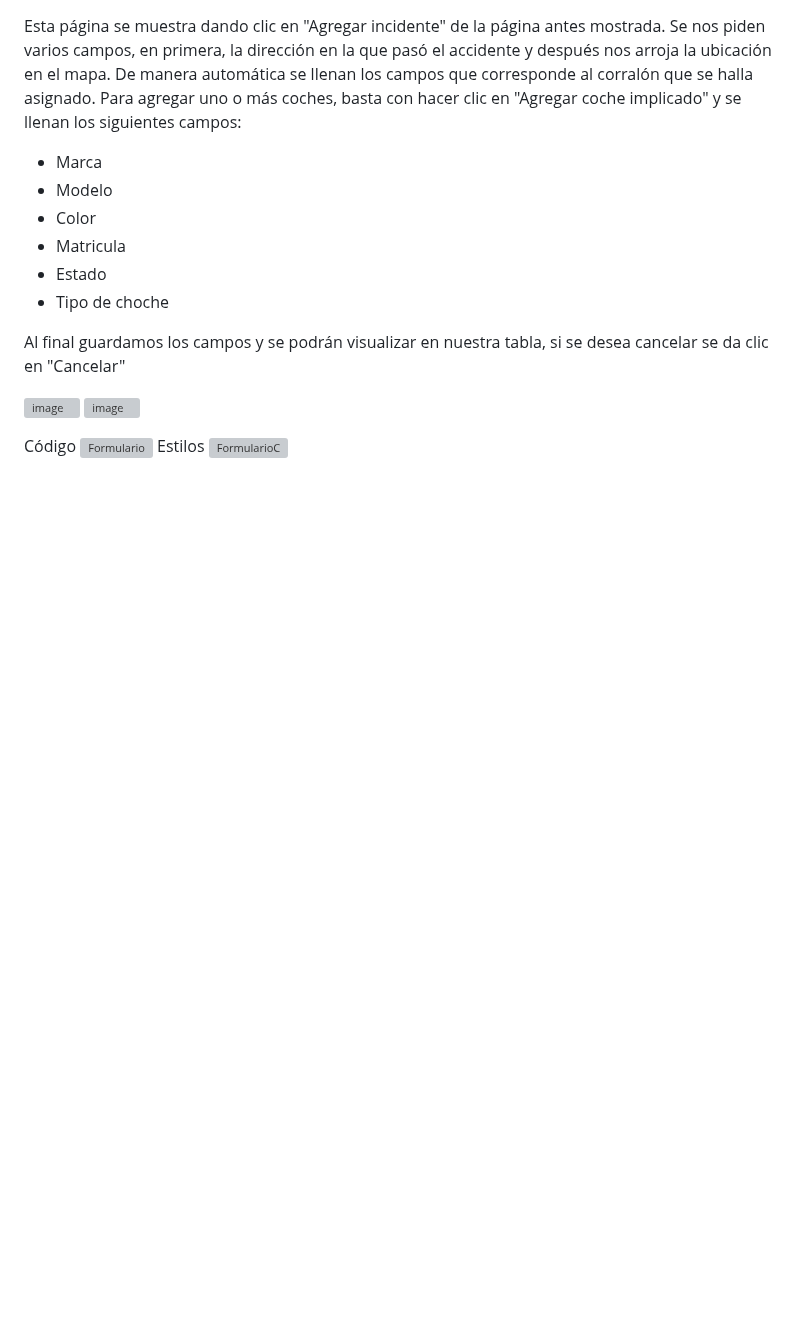
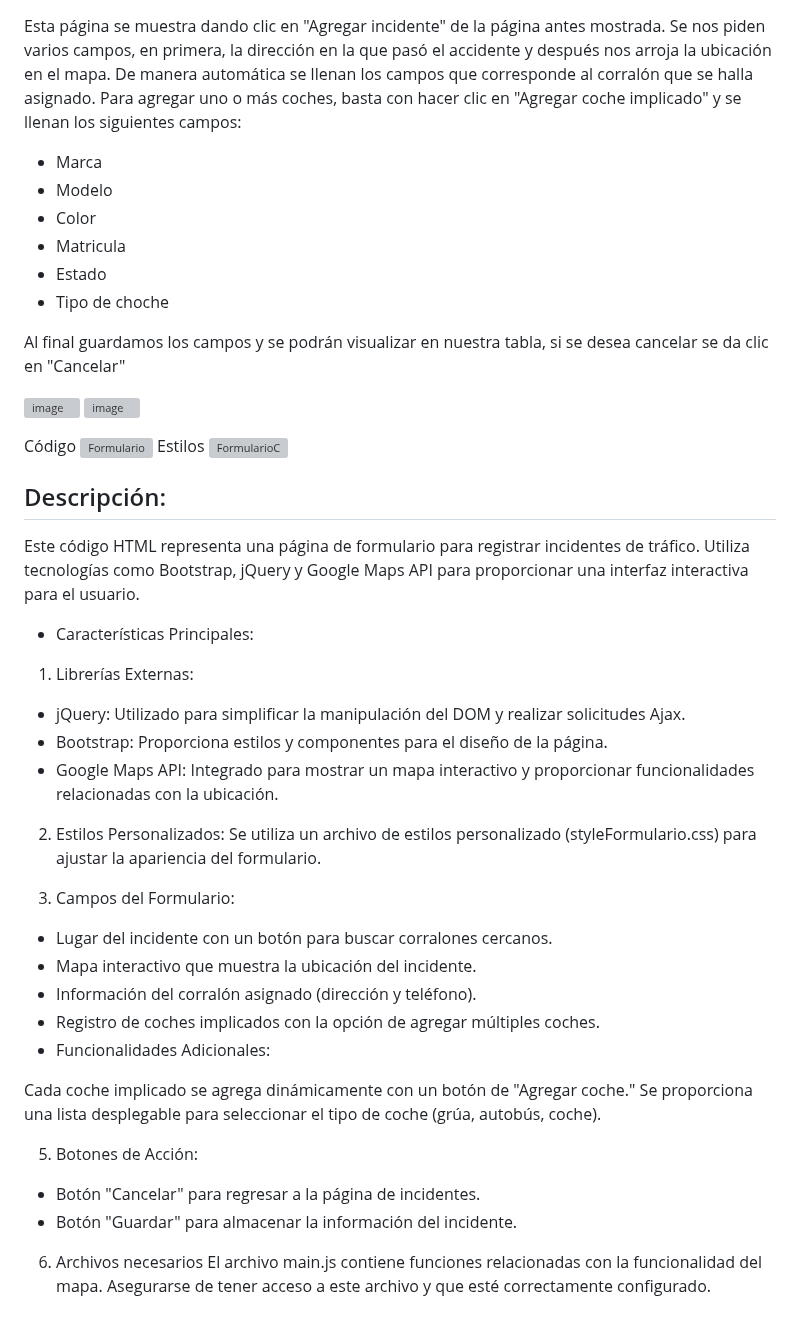
Before and after one commit to Perla1802/GruassPueblaF, a Markdown page: README.md, the part around the change. GitHub-like rendering; blank space fills up the shorter version; grey boxes are pictures that could not be loaded.

```diff
--- a/README.md
+++ b/README.md
@@ -117,3 +117,34 @@ Código
 ![Formulario](https://github.com/Perla1802/GruassPueblaF/assets/59744172/16adea9d-1060-4093-b6a0-1fe382c7a465)
 Estilos
 ![FormularioC](https://github.com/Perla1802/GruassPueblaF/assets/59744172/cae7691a-f102-4dba-93dc-76634caa4de2)
+
+## Descripción:
+Este código HTML representa una página de formulario para registrar incidentes de tráfico. Utiliza tecnologías como Bootstrap, jQuery y Google Maps API para proporcionar una interfaz interactiva para el usuario.
+
+- Características Principales:
+
+1. Librerías Externas:
+
+- jQuery: Utilizado para simplificar la manipulación del DOM y realizar solicitudes Ajax.
+- Bootstrap: Proporciona estilos y componentes para el diseño de la página.
+- Google Maps API: Integrado para mostrar un mapa interactivo y proporcionar funcionalidades relacionadas con la ubicación.
+
+2. Estilos Personalizados:
+Se utiliza un archivo de estilos personalizado (styleFormulario.css) para ajustar la apariencia del formulario.
+
+4. Campos del Formulario:
+- Lugar del incidente con un botón para buscar corralones cercanos.
+- Mapa interactivo que muestra la ubicación del incidente.
+- Información del corralón asignado (dirección y teléfono).
+- Registro de coches implicados con la opción de agregar múltiples coches.
+- Funcionalidades Adicionales:
+
+Cada coche implicado se agrega dinámicamente con un botón de "Agregar coche."
+Se proporciona una lista desplegable para seleccionar el tipo de coche (grúa, autobús, coche).
+
+5. Botones de Acción:
+- Botón "Cancelar" para regresar a la página de incidentes.
+- Botón "Guardar" para almacenar la información del incidente.
+
+6. Archivos necesarios
+El archivo main.js contiene funciones relacionadas con la funcionalidad del mapa. Asegurarse de tener acceso a este archivo y que esté correctamente configurado.
```
